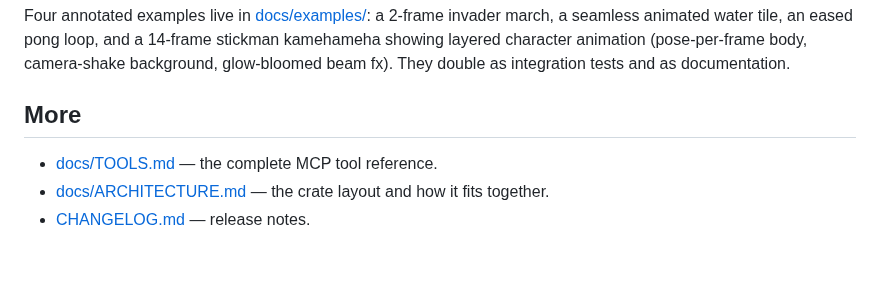
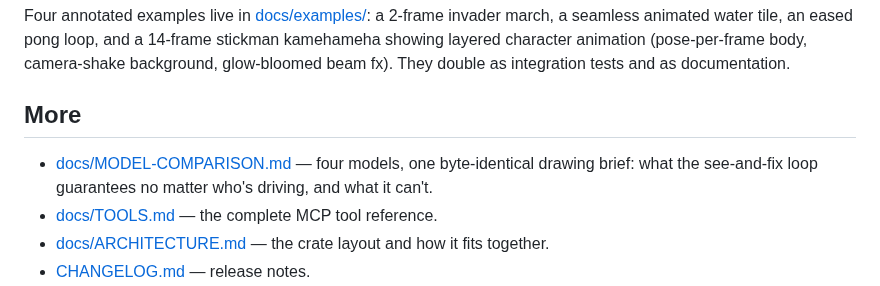
Before and after one commit to marmikshah/atelier, a Markdown page: README.md, the part around the change. Drawn GitHub-style; blank space fills up the shorter version.

```diff
--- a/README.md
+++ b/README.md
@@ -121,6 +121,9 @@ integration tests and as documentation.
 
 ## More
 
+- [docs/MODEL-COMPARISON.md](docs/MODEL-COMPARISON.md) — four models, one
+  byte-identical drawing brief: what the see-and-fix loop guarantees no matter
+  who's driving, and what it can't.
 - [docs/TOOLS.md](docs/TOOLS.md) — the complete MCP tool reference.
 - [docs/ARCHITECTURE.md](docs/ARCHITECTURE.md) — the crate layout and how it fits together.
 - [CHANGELOG.md](CHANGELOG.md) — release notes.
```
Also changed, not shown: docs/MODEL-COMPARISON.md (added, +77 -0 lines), docs/benchmark/potion-fable.png (added), docs/benchmark/potion-haiku.png (added), docs/benchmark/potion-opus.png (added), docs/benchmark/potion-sonnet.png (added).
